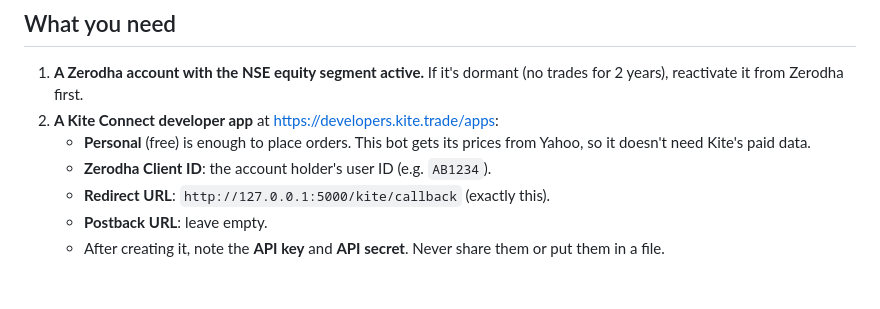
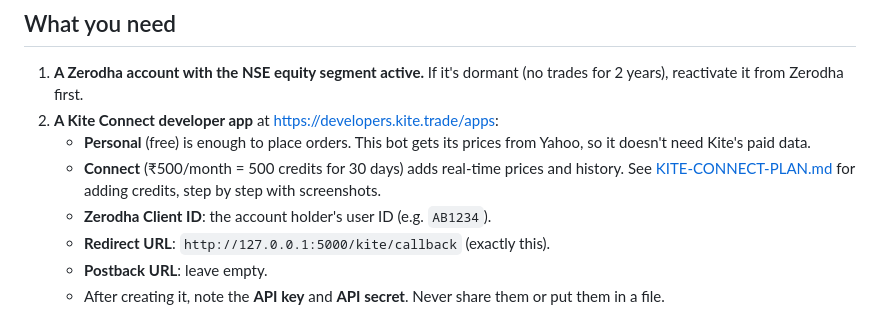
Before and after one commit to vaibhavmanch3kar/nse-intraday-orb-bot, a Markdown page: docs/LIVE-TRADING.md, the part around the change. GitHub-like rendering; blank space fills up the shorter version.

```diff
--- a/docs/LIVE-TRADING.md
+++ b/docs/LIVE-TRADING.md
@@ -15,6 +15,8 @@ trades pretend money.
    reactivate it from Zerodha first.
 2. **A Kite Connect developer app** at https://developers.kite.trade/apps:
    - **Personal** (free) is enough to place orders. This bot gets its prices from Yahoo, so it doesn't need Kite's paid data.
+   - **Connect** (₹500/month = 500 credits for 30 days) adds real-time prices and history. See
+     [KITE-CONNECT-PLAN.md](KITE-CONNECT-PLAN.md) for adding credits, step by step with screenshots.
    - **Zerodha Client ID**: the account holder's user ID (e.g. `AB1234`).
    - **Redirect URL**: `http://127.0.0.1:5000/kite/callback` (exactly this).
    - **Postback URL**: leave empty.
```
Also changed, not shown: README.md (+8 -4 lines), docs/KITE-CONNECT-PLAN.md (added, +143 -0 lines), docs/screenshots/kite-01-login.png (added), docs/screenshots/kite-02-billing.png (added), docs/screenshots/kite-03-create-app.png (added).
